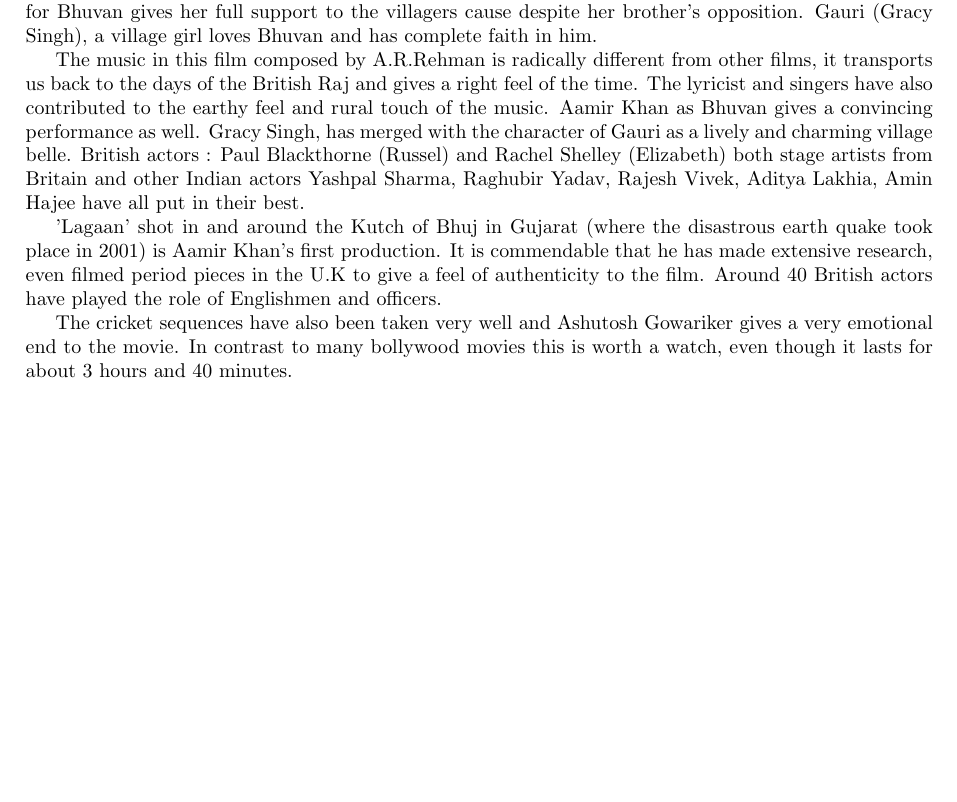
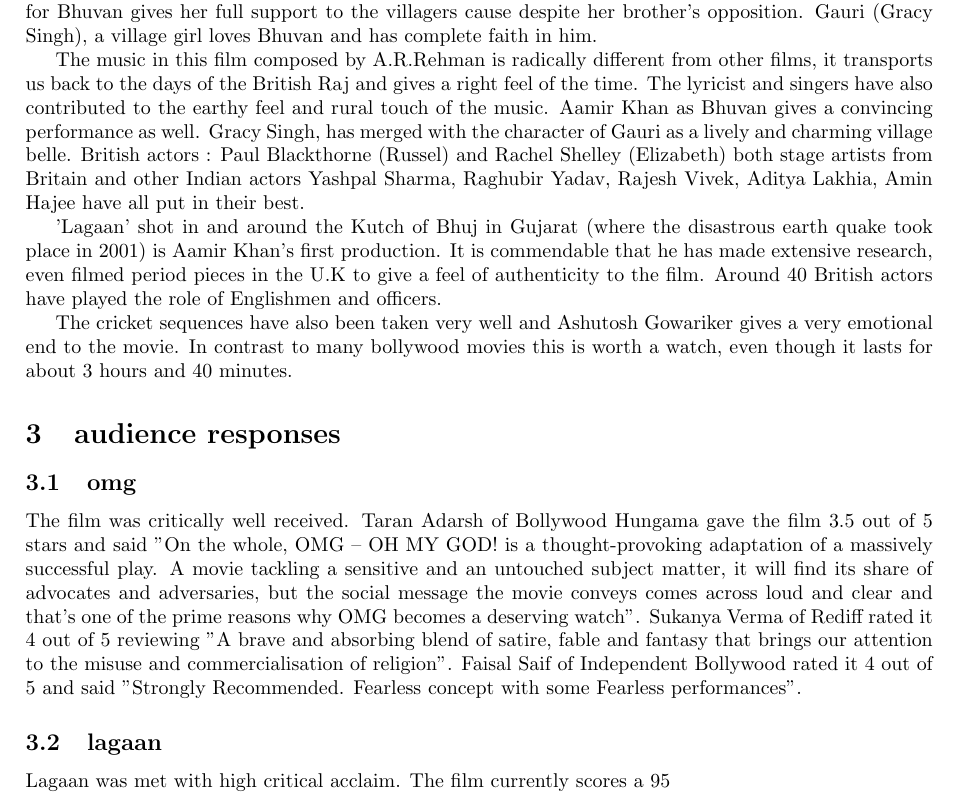
Before and after one commit to adjhawar/cs251-git, a LaTeX document (movie1.tex): part of page 3 of 3, cut so that both start at the same text, the shorter picture padded with empty space. Compiled offline with pdfLaTeX.

Commit message:
Update movie1.tex

```diff
--- a/movie1.tex
+++ b/movie1.tex
@@ -67,11 +67,13 @@
 
 
 
+\section{audience responses}
+\subsection{omg}
+	The film was critically well received.
+Taran Adarsh of Bollywood Hungama gave the film 3.5 out of 5 stars and said "On the whole, OMG – OH MY GOD! is a thought-provoking adaptation of a massively successful play. A movie tackling a sensitive and an untouched subject matter, it will find its share of advocates and adversaries, but the social message the movie conveys comes across loud and clear and that's one of the prime reasons why OMG becomes a deserving watch". Sukanya Verma of Rediff rated it 4 out of 5 reviewing "A brave and absorbing blend of satire, fable and fantasy that brings our attention to the misuse and commercialisation of religion". Faisal Saif of Independent Bollywood rated it 4 out of 5 and said "Strongly Recommended. Fearless concept with some Fearless performances".
 
-
-
-
-
+\subsection{lagaan}
+	Lagaan was met with high critical acclaim. The film currently scores a 95% "Certified Fresh" approval rating on review aggregate site Rotten Tomatoes, based on 59 reviews, with an average rating of 7.9/10. The site's critical consensus is, "Lagaan is lavish, rousing entertainment in the old-fashioned tradition of Hollywood musicals."[46] Derek Elley of Variety suggested that it "could be the trigger for Bollywood's long-awaited crossover to non-ethnic markets".[47] Somni Sengupta of The New York Times, described it as "a carnivalesque genre packed with romance, swordplay and improbable song-and-dance routines"[48] Roger Ebert gave three and half out of four stars and said, "Lagaan is an enormously entertaining movie, like nothing we've ever seen before, and yet completely familiar... At the same time, it's a memory of the films we all grew up on, with clearly defined villains and heroes, a romantic triangle, and even a comic character who saves the day. Lagaan is a well-crafted, hugely entertaining epic that has the spice of a foreign culture."[49] Peter Bradshaw of The Guardian described the film as "a lavish epic, a gorgeous love story, and a rollicking adventure yarn. Larger than life and outrageously enjoyable, it's got a dash of spaghetti western, a hint of Kurosawa, with a bracing shot of Kipling."[50] Kuljinder Singh of the BBC stated that "Lagaan is anything but standard Bollywood fodder, and is the first must-see of the Indian summer. A movie that will have you laughing and crying, but leaving with a smile."[51] Kevin Thomas of the Los Angeles Times argued that the film is "an affectionate homage to a popular genre that raises it to the level of an art film with fully drawn characters, a serious underlying theme, and a sophisticated style and point of view
 
 
 
```
